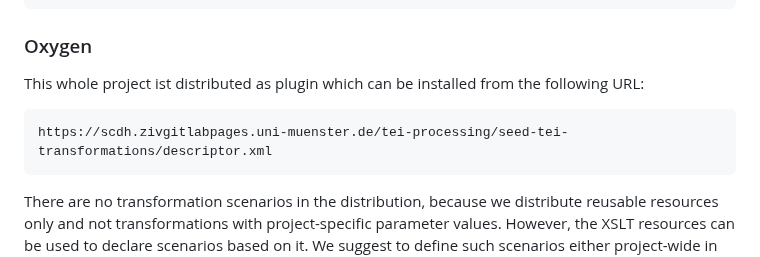
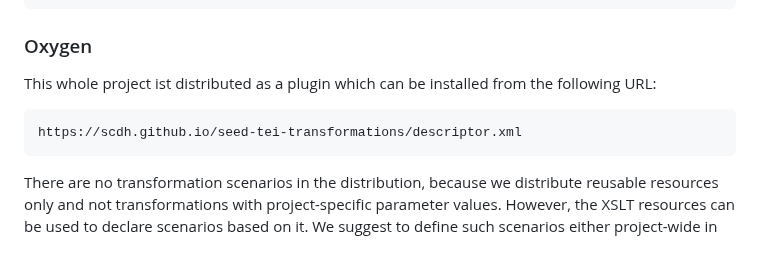
Before and after one commit to SCDH/seed-tei-transformations, a Markdown page: README.md, the part around the change. Rendered like a GitHub page.

Commit message:
link to oxygen discriptor file

````diff
--- a/README.md
+++ b/README.md
@@ -109,10 +109,10 @@ java -jar path-to-saxon.jar -lib:xsl/common/libentry2.xsl -lib:xsl/common/libapp
 
 ### Oxygen
 
-This whole project ist distributed as plugin which can be installed from the following URL:
+This whole project ist distributed as a plugin which can be installed from the following URL:
 
 ```
-https://scdh.zivgitlabpages.uni-muenster.de/tei-processing/seed-tei-transformations/descriptor.xml
+https://scdh.github.io/seed-tei-transformations/descriptor.xml
 ```
 
 There are no transformation scenarios in the distribution, because we
````
